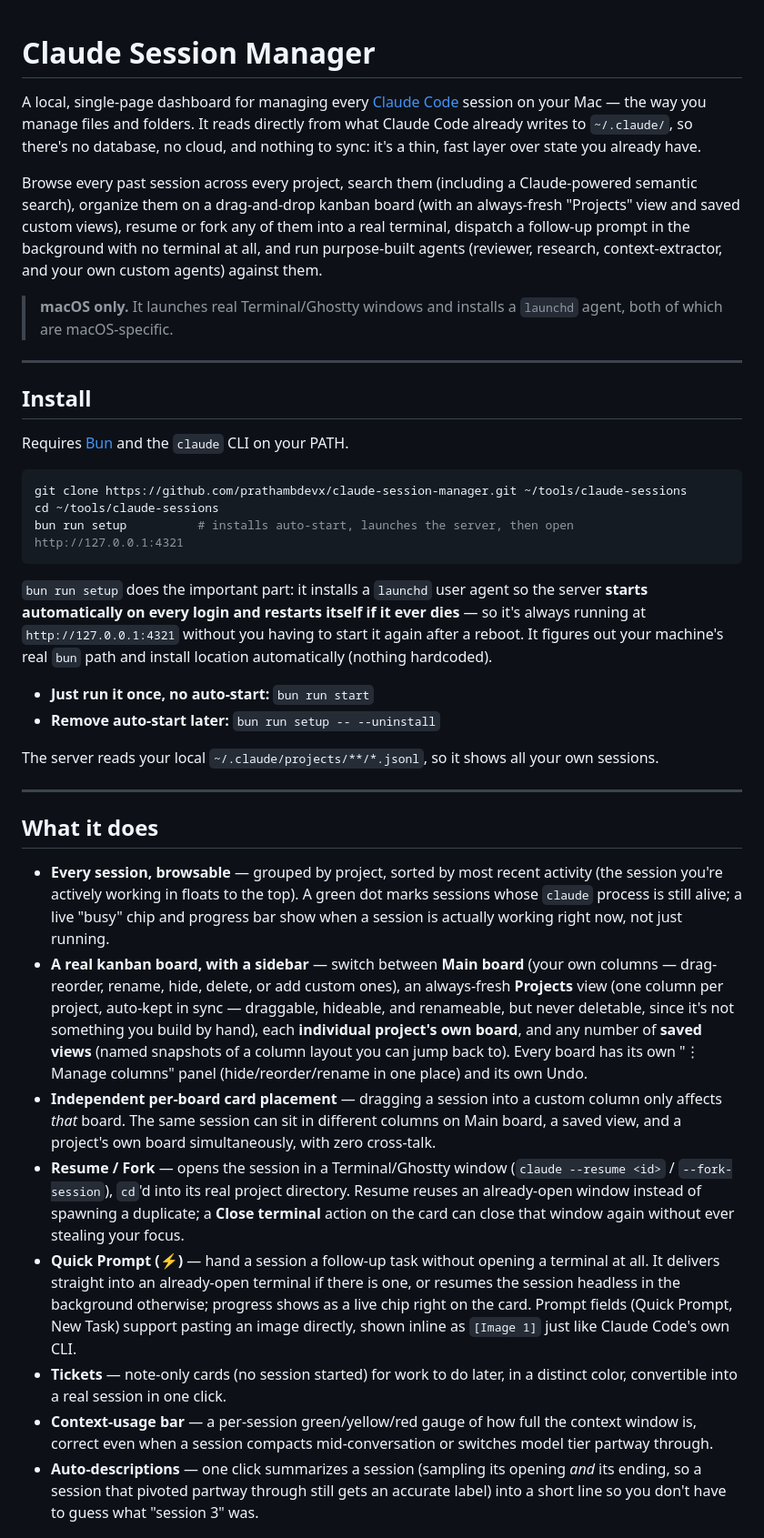
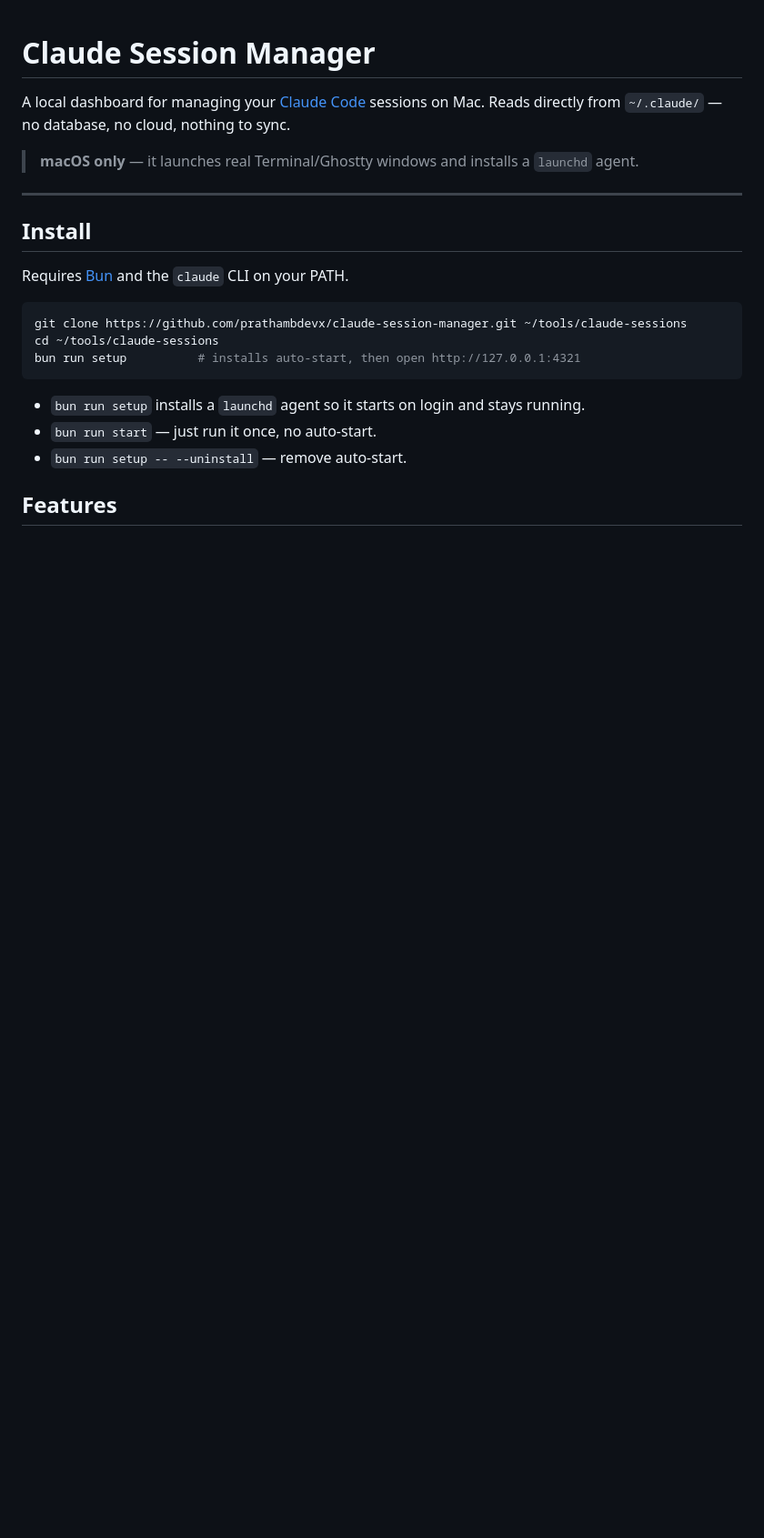
Before and after one commit to prathambdevx/claude-session-manager, a Markdown page: README.md, the part around one of its changes. Shown at 91% size. Rendered like a GitHub page; blank space fills up the shorter version.

````diff
--- a/README.md
+++ b/README.md
@@ -1,18 +1,9 @@
 # Claude Session Manager
 
-A local, single-page dashboard for managing every [Claude Code](https://claude.com/claude-code)
-session on your Mac — the way you manage files and folders. It reads directly from what Claude Code
-already writes to `~/.claude/`, so there's no database, no cloud, and nothing to sync: it's a thin,
-fast layer over state you already have.
+A local dashboard for managing your [Claude Code](https://claude.com/claude-code) sessions on Mac.
+Reads directly from `~/.claude/` — no database, no cloud, nothing to sync.
 
-Browse every past session across every project, search them (including a Claude-powered semantic
-search), organize them on a drag-and-drop kanban board (with an always-fresh "Projects" view and
-saved custom views), resume or fork any of them into a real terminal, dispatch a follow-up prompt
-in the background with no terminal at all, and run purpose-built agents (reviewer, research,
-context-extractor, and your own custom agents) against them.
-
-> **macOS only.** It launches real Terminal/Ghostty windows and installs a `launchd` agent, both of
-> which are macOS-specific.
+> **macOS only** — it launches real Terminal/Ghostty windows and installs a `launchd` agent.
 
 ---
 
@@ -23,51 +14,12 @@ Requires [Bun](https://bun.sh) and the `claude` CLI on your PATH.
 ```bash
 git clone https://github.com/prathambdevx/claude-session-manager.git ~/tools/claude-sessions
 cd ~/tools/claude-sessions
-bun run setup          # installs auto-start, launches the server, then open http://127.0.0.1:4321
+bun run setup          # installs auto-start, then open http://127.0.0.1:4321
 ```
 
-`bun run setup` does the important part: it installs a `launchd` user agent so the server
-**starts automatically on every login and restarts itself if it ever dies** — so it's always
-running at `http://127.0.0.1:4321` without you having to start it again after a reboot. It figures
-out your machine's real `bun` path and install location automatically (nothing hardcoded).
+- `bun run setup` installs a `launchd` agent so it starts on login and stays running.
+- `bun run start` — just run it once, no auto-start.
+- `bun run setup -- --uninstall` — remove auto-start.
 
-- **Just run it once, no auto-start:** `bun run start`
-- **Remove auto-start later:** `bun run setup -- --uninstall`
+## Features
 
-The server reads your local `~/.claude/projects/**/*.jsonl`, so it shows all your own sessions.
-
----
-
-## What it does
-
-- **Every session, browsable** — grouped by project, sorted by most recent activity (the session
-  you're actively working in floats to the top). A green dot marks sessions whose `claude` process
-  is still alive; a live "busy" chip and progress bar show when a session is actually working right
-  now, not just running.
-- **A real kanban board, with a sidebar** — switch between **Main board** (your own columns —
-  drag-reorder, rename, hide, delete, or add custom ones), an always-fresh **Projects** view (one
-  column per project, auto-kept in sync — draggable, hideable, and renameable, but never
-  deletable, since it's not something you build by hand), each **individual project's own board**,
-  and any number of **saved views** (named snapshots of a column layout you can jump back to).
-  Every board has its own "⋮ Manage columns" panel (hide/reorder/rename in one place) and its own
-  Undo.
-- **Independent per-board card placement** — dragging a session into a custom column only affects
-  *that* board. The same session can sit in different columns on Main board, a saved view, and a
-  project's own board simultaneously, with zero cross-talk.
-- **Resume / Fork** — opens the session in a Terminal/Ghostty window (`claude --resume <id>` /
-  `--fork-session`), `cd`'d into its real project directory. Resume reuses an already-open window
-  instead of spawning a duplicate; a **Close terminal** action on the card can close that window
-  again without ever stealing your focus.
-- **Quick Prompt (⚡)** — hand a session a follow-up task without opening a terminal at all. It
-  delivers straight into an already-open terminal if there is one, or resumes the session headless
-  in the background otherwise; progress shows as a live chip right on the card. Prompt fields
-  (Quick Prompt, New Task) support pasting an image directly, shown inline as `[Image 1]` just like
-  Claude Code's own CLI.
-- **Tickets** — note-only cards (no session started) for work to do later, in a distinct color,
-  convertible into a real session in one click.
-- **Context-usage bar** — a per-session green/yellow/red gauge of how full the context window is,
-  correct even when a session compacts mid-conversation or switches model tier partway through.
-- **Auto-descriptions** — one click summarizes a session (sampling its opening *and* its ending, so
-  a session that pivoted partway through still gets an accurate label) into a short line so you
-  don't have to guess what "session 3" was.
-
````
Also changed, not shown: other parts of README.md (+28 -66 lines).
